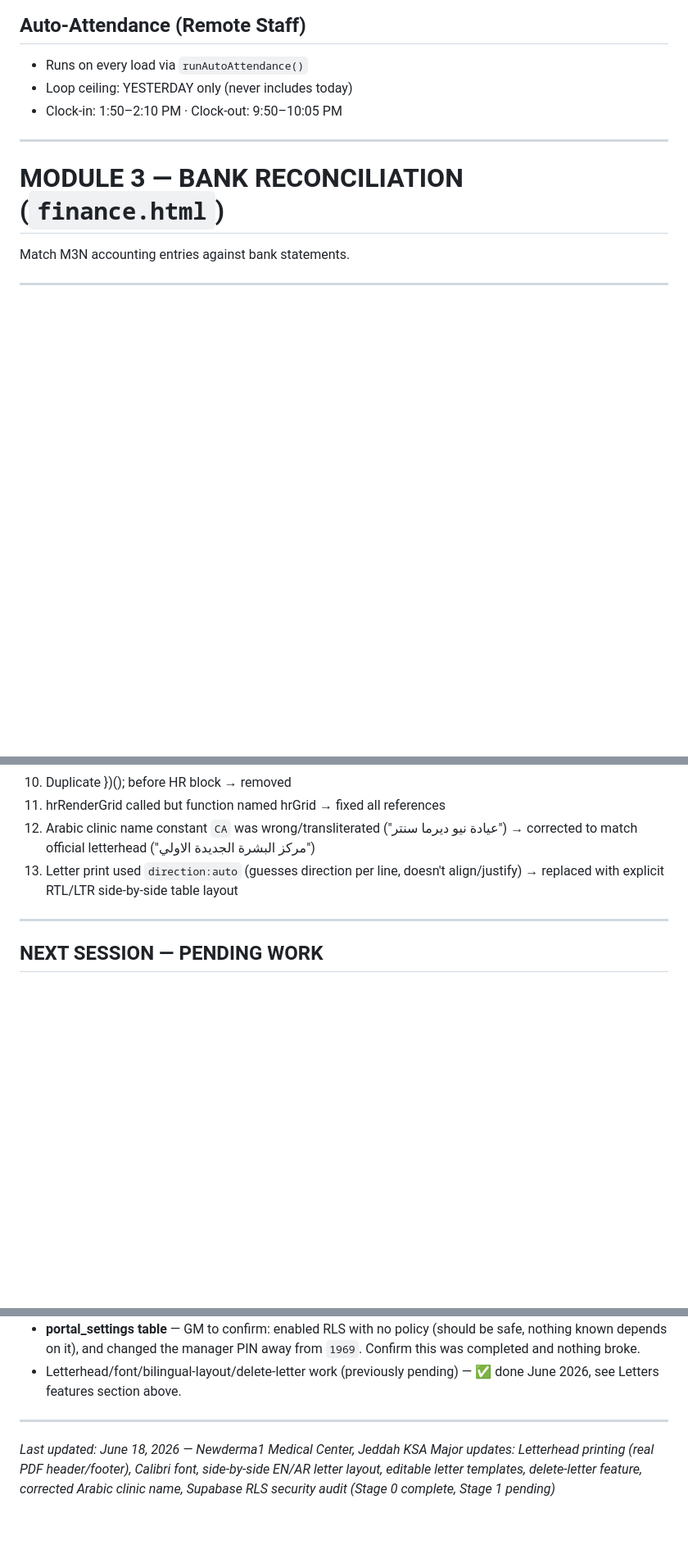
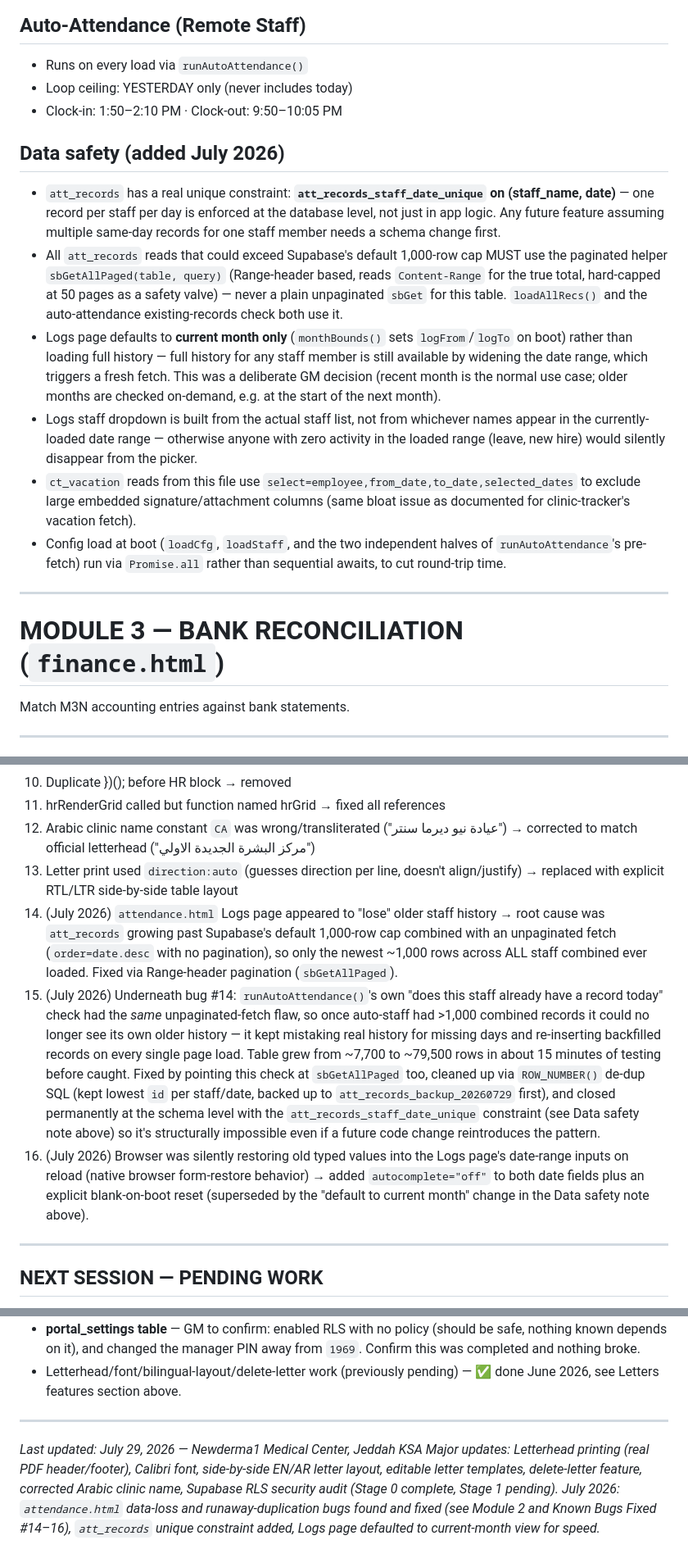
Before and after one commit to Newderma/newderma1-portal, a Markdown page: Improved portal_V3/NEWDERMA1_KNOWLEDGE_BASE.md, 3 parts joined by grey strips. Shown at 82% size. Drawn GitHub-style; blank space fills up the shorter version.

```diff
--- a/Improved portal_V3/NEWDERMA1_KNOWLEDGE_BASE.md
+++ b/Improved portal_V3/NEWDERMA1_KNOWLEDGE_BASE.md
@@ -267,6 +267,14 @@ if(id==='letters') { hrShowSaved(); }
 - Loop ceiling: YESTERDAY only (never includes today)
 - Clock-in: 1:50–2:10 PM · Clock-out: 9:50–10:05 PM
 
+## Data safety (added July 2026)
+- `att_records` has a real unique constraint: **`att_records_staff_date_unique` on (staff_name, date)** — one record per staff per day is enforced at the database level, not just in app logic. Any future feature assuming multiple same-day records for one staff member needs a schema change first.
+- All `att_records` reads that could exceed Supabase's default 1,000-row cap MUST use the paginated helper `sbGetAllPaged(table, query)` (Range-header based, reads `Content-Range` for the true total, hard-capped at 50 pages as a safety valve) — never a plain unpaginated `sbGet` for this table. `loadAllRecs()` and the auto-attendance existing-records check both use it.
+- Logs page defaults to **current month only** (`monthBounds()` sets `logFrom`/`logTo` on boot) rather than loading full history — full history for any staff member is still available by widening the date range, which triggers a fresh fetch. This was a deliberate GM decision (recent month is the normal use case; older months are checked on-demand, e.g. at the start of the next month).
+- Logs staff dropdown is built from the actual staff list, not from whichever names appear in the currently-loaded date range — otherwise anyone with zero activity in the loaded range (leave, new hire) would silently disappear from the picker.
+- `ct_vacation` reads from this file use `select=employee,from_date,to_date,selected_dates` to exclude large embedded signature/attachment columns (same bloat issue as documented for clinic-tracker's vacation fetch).
+- Config load at boot (`loadCfg`, `loadStaff`, and the two independent halves of `runAutoAttendance`'s pre-fetch) run via `Promise.all` rather than sequential awaits, to cut round-trip time.
+
 ---
 
 # MODULE 3 — BANK RECONCILIATION (`finance.html`)
@@ -298,6 +306,9 @@ Match M3N accounting entries against bank statements.
 11. hrRenderGrid called but function named hrGrid → fixed all references
 12. Arabic clinic name constant `CA` was wrong/transliterated ("عيادة نيو ديرما سنتر") → corrected to match official letterhead ("مركز البشرة الجديدة الاولي")
 13. Letter print used `direction:auto` (guesses direction per line, doesn't align/justify) → replaced with explicit RTL/LTR side-by-side table layout
+14. (July 2026) `attendance.html` Logs page appeared to "lose" older staff history → root cause was `att_records` growing past Supabase's default 1,000-row cap combined with an unpaginated fetch (`order=date.desc` with no pagination), so only the newest ~1,000 rows across ALL staff combined ever loaded. Fixed via Range-header pagination (`sbGetAllPaged`).
+15. (July 2026) Underneath bug #14: `runAutoAttendance()`'s own "does this staff already have a record today" check had the *same* unpaginated-fetch flaw, so once auto-staff had >1,000 combined records it could no longer see its own older history — it kept mistaking real history for missing days and re-inserting backfilled records on every single page load. Table grew from ~7,700 to ~79,500 rows in about 15 minutes of testing before caught. Fixed by pointing this check at `sbGetAllPaged` too, cleaned up via `ROW_NUMBER()` de-dup SQL (kept lowest `id` per staff/date, backed up to `att_records_backup_20260729` first), and closed permanently at the schema level with the `att_records_staff_date_unique` constraint (see Data safety note above) so it's structurally impossible even if a future code change reintroduces the pattern.
+16. (July 2026) Browser was silently restoring old typed values into the Logs page's date-range inputs on reload (native browser form-restore behavior) → added `autocomplete="off"` to both date fields plus an explicit blank-on-boot reset (superseded by the "default to current month" change in the Data safety note above).
 
 ---
 
@@ -309,5 +320,5 @@ Match M3N accounting entries against bank statements.
 
 ---
 
-*Last updated: June 18, 2026 — Newderma1 Medical Center, Jeddah KSA*
-*Major updates: Letterhead printing (real PDF header/footer), Calibri font, side-by-side EN/AR letter layout, editable letter templates, delete-letter feature, corrected Arabic clinic name, Supabase RLS security audit (Stage 0 complete, Stage 1 pending)*
+*Last updated: July 29, 2026 — Newderma1 Medical Center, Jeddah KSA*
+*Major updates: Letterhead printing (real PDF header/footer), Calibri font, side-by-side EN/AR letter layout, editable letter templates, delete-letter feature, corrected Arabic clinic name, Supabase RLS security audit (Stage 0 complete, Stage 1 pending). July 2026: `attendance.html` data-loss and runaway-duplication bugs found and fixed (see Module 2 and Known Bugs Fixed #14–16), `att_records` unique constraint added, Logs page defaulted to current-month view for speed.*
```
